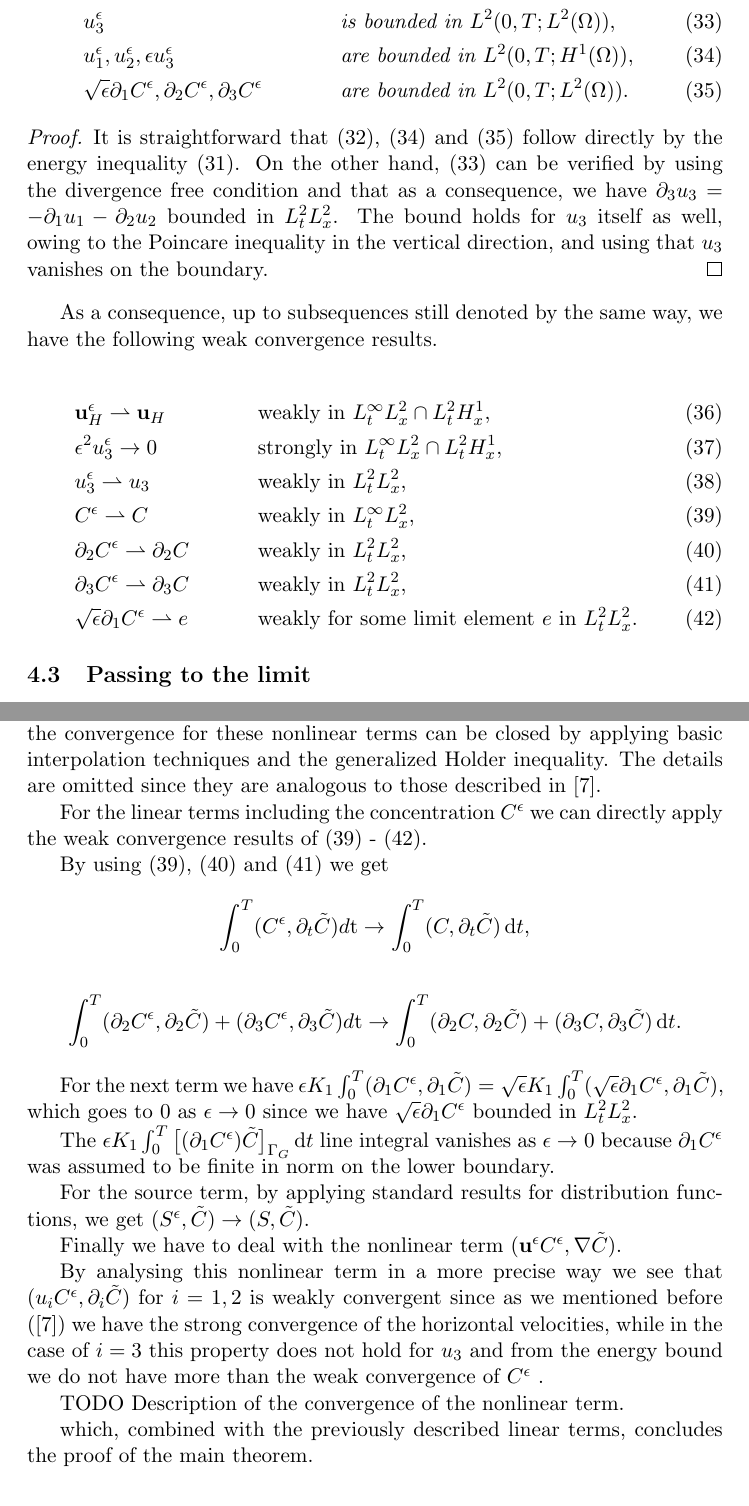
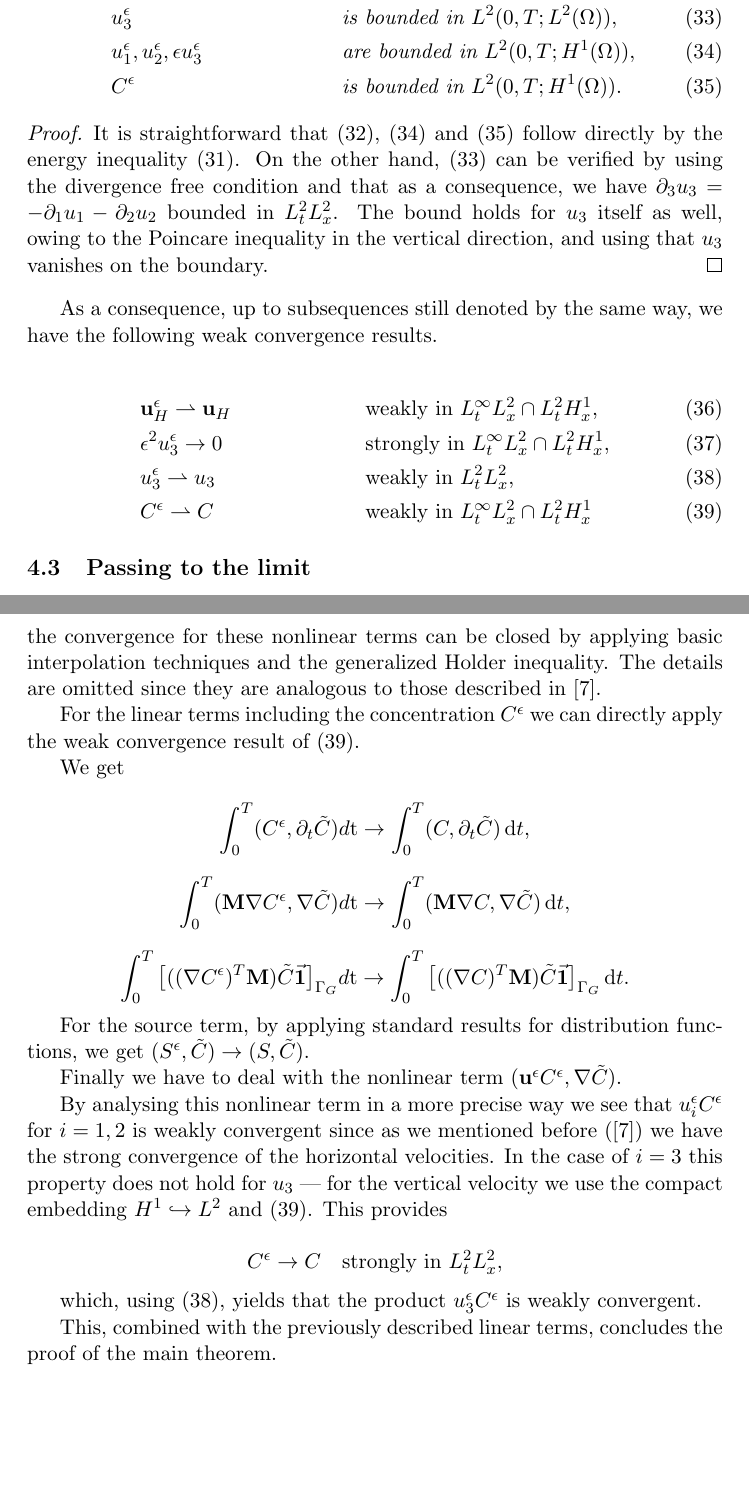
Before and after one commit to msjuhasznora/mathsgitrepo, a LaTeX paper (third/merged_atmosphere_eqs/merged_atmosphere_eqs.tex): two parts of pages 16 and 17 of 31, joined at a grey line, cut so that both start at the same text, the shorter picture padded with empty space. Compiled offline with pdfLaTeX.

Commit message:
passing to the limit

```diff
--- a/third/merged_atmosphere_eqs/merged_atmosphere_eqs.tex
+++ b/third/merged_atmosphere_eqs/merged_atmosphere_eqs.tex
@@ -500,7 +500,7 @@ The energy inequality (\ref{energyIEQ}) now takes the form after applying the co
       & u^\epsilon_1, u^\epsilon_2, \epsilon u^\epsilon_3, C^\epsilon & \quad & \text{are bounded in $L^\infty (0,T; L^2(\Omega)),$} \label{proposition1} \\
       & u^\epsilon_3 & \quad & \text{is bounded in $L^2 (0,T; L^2(\Omega)),$} \label{propositionExtra} \\
       & u^\epsilon_1, u^\epsilon_2, \epsilon u^\epsilon_3 & \quad & \text{are bounded in $L^2(0,T; H^1(\Omega)),$} \label{proposition2} \\
-      & \sqrt{\epsilon} \partial_1 C^\epsilon, \partial_2 C^\epsilon, \partial_3 C^\epsilon & \quad & \text{are bounded in $L^2(0,T;L^2(\Omega)).$} \label{proposition3}
+      & C^\epsilon & \quad & \text{is bounded in $L^2(0,T;H^1(\Omega)).$} \label{proposition3}
     \end{align}
 
   \end{prop}
@@ -515,37 +515,34 @@ The energy inequality (\ref{energyIEQ}) now takes the form after applying the co
     &  \mathbf{u}_H^\epsilon \rightharpoonup \mathbf{u}_H &\quad & \text{weakly in $L_t^\infty L_x^2 \cap L_t^2 H_x^1$,} \label{WeakConvUHEps} \\
     &  \epsilon^2 u_3^\epsilon \to 0 &\quad & \text{strongly in $L_t^\infty L_x^2 \cap L_t^2 H_x^1$,} \label{WeakConvU3Eps} \\
     & u_3^\epsilon \rightharpoonup u_3  &\quad & \text{weakly in $L_t^2 L_x^2$,} \label{WeakConvU3NoEps} \\
-    & C^\epsilon \rightharpoonup C &\quad & \text{weakly in $L_t^\infty L_x^2$,} \label{WeakConvCEps1} \\
-    & \partial_2 C^\epsilon \rightharpoonup \partial_2 C &\quad & \text{weakly in $L_t^2 L_x^2$,} \label{WeakConvCEps2} \\
-    & \partial_3 C^\epsilon \rightharpoonup \partial_3 C &\quad & \text{weakly in $L_t^2 L_x^2$,} \label{WeakConvCEps3} \\
-    & \sqrt{\epsilon} \partial_1 C^\epsilon \rightharpoonup e &\quad & \text{weakly for some limit element $e$ in $L_t^2 L_x^2$.} \label{WeakConvCEps4}
+    & C^\epsilon \rightharpoonup C &\quad & \text{weakly in $L_t^\infty L_x^2 \cap L_t^2 H_x^1$} \label{WeakConvCEps1}
   \end{align}
 
 \subsection{Passing to the limit}
 
     In order to conclude the proof of Theorem \ref{maintheorem} we pass to the limit in the weak formulation (\ref{anisotropicWF}). To take the limit for the linear velocity terms that do not include the concentration function $C^\epsilon$ we can use (\ref{WeakConvUHEps}), (\ref{WeakConvU3Eps}) and (\ref{WeakConvU3NoEps}), and the bounds (\ref{propositionExtra}), (\ref{proposition2}). As for the nonlinear terms, the convergence can be shown using a time compactness theorem that is based on a result by Simon \cite{simon1986compact}. The key point is to apply a sort of generalization of the classical translation criterium of Riesz-Frechet-Kolmogorov which enables us to get strong convergence for the horizontal velocities. This is achieved by establishing a bound for the perturbation of $\mathbf{u}_H$ of the form $\norm{\tau_h \mathbf{u}_H - \mathbf{u}_H}_{L^p(0,T-h, \mathbf{Y})} \leq \varphi(h) + \psi(\epsilon),$ where $\mathbf{Y}$ is a Banach space, $\varphi$ and $\psi$ are appropriate functions with their limits vanishing at zero, and $\tau_h \mathbf{u}_H = \mathbf{u}_H (t+h) $. After obtaining strong convergence for $\mathbf{u}_H,$ the proof of the convergence for these nonlinear terms can be closed by applying basic interpolation techniques and the generalized Holder inequality. The details are omitted since they are analogous to those described in \cite{azerad2001mathematical}.
 
-    For the linear terms including the concentration $C^\epsilon$ we can directly apply the weak convergence results of (\ref{WeakConvCEps1}) - (\ref{WeakConvCEps4}).
+    For the linear terms including the concentration $C^\epsilon$ we can directly apply the weak convergence result of (\ref{WeakConvCEps1}).
 
-    By using (\ref{WeakConvCEps1}), (\ref{WeakConvCEps2}) and (\ref{WeakConvCEps3}) we get
+    We get
 
     \[ \int_0 ^ T (C^\epsilon , \partial_t \tilde{C}) d \mathrm{t} \to \int_0^T (C, \partial_t \tilde{C}) \diff t,\]
 
-    \[ \int_0 ^ T (\partial_2 C^\epsilon , \partial_2 \tilde{C}) + (\partial_3 C^\epsilon , \partial_3 \tilde{C}) d \mathrm{t} \to \int_0^T (\partial_2 C, \partial_2 \tilde{C}) + (\partial_3 C, \partial_3 \tilde{C}) \diff t.\]
+    \[ \int_0 ^ T  (\mathbf{M} \nabla C^\epsilon, \nabla \tilde{C}) d \mathrm{t} \to \int_0^T (\mathbf{M} \nabla C, \nabla \tilde{C}) \diff t,\]
 
-    For the next term we have $\epsilon K_1 \int_0 ^T (\partial_1 C^\epsilon, \partial_1 \tilde{C}) = \sqrt{\epsilon} K_1 \int_0 ^T (\sqrt{\epsilon} \partial_1 C^\epsilon, \partial_1 \tilde{C})$, which goes to 0 as $\epsilon \to 0$ since we have $\sqrt{\epsilon} \partial_1 C^\epsilon$ bounded in $L^2_t L^2_x.$
-
-    The $\epsilon K_1 \int_0^T \big[(\partial_1 C^\epsilon) \tilde{C} \big] _{\Gamma_G} \diff t$ line integral vanishes as $\epsilon \to 0$ because $\partial_1 C^\epsilon$ was assumed to be finite in norm on the lower boundary.
+    \[ \int_0 ^ T  \big[((\nabla C^\epsilon)^ T \mathbf{M}) \tilde{C} \vec{\mathbf{1}} \big] _{\Gamma_G} d \mathrm{t} \to \int_0^T \big[((\nabla C)^ T \mathbf{M}) \tilde{C} \vec{\mathbf{1}} \big] _{\Gamma_G} \diff t.\]
 
     For the source term, by applying standard results for distribution functions, we get $(S^\epsilon, \tilde{C}) \to  (S, \tilde{C}).$
 
 Finally we have to deal with the nonlinear term $(\mathbf{u}^\epsilon C^\epsilon, \nabla \tilde{C}).$
 
-By analysing this nonlinear term in a more precise way we see that $(u_i C^\epsilon, \partial_i \tilde{C})$ for $i=1,2$ is weakly convergent since as we mentioned before (\cite{azerad2001mathematical}) we have the strong convergence of the horizontal velocities, while in the case of $i=3$ this property does not hold for $u_3$ and from the energy bound we do not have more than the weak convergence of $C^\epsilon$ .
+By analysing this nonlinear term in a more precise way we see that $u^\epsilon_i C^\epsilon$ for $i=1,2$ is weakly convergent since as we mentioned before (\cite{azerad2001mathematical}) we have the strong convergence of the horizontal velocities. In the case of $i=3$ this property does not hold for $u_3$ --- for the vertical velocity we use the compact embedding $H^1 \hookrightarrow L^2$ and (\ref{WeakConvCEps1}). This provides
 
-TODO Description of the convergence of the nonlinear term.
+  $$C^\epsilon \to C  \quad  \text{strongly in $L_t^2 L_x^2$,}$$
 
-   which, combined with the previously described linear terms, concludes the proof of the main theorem.
+  which, using (\ref{WeakConvU3NoEps}), yields that the product $u^\epsilon_3 C^\epsilon$ is weakly convergent.
+
+  This, combined with the previously described linear terms, concludes the proof of the main theorem.
 
 
 %%% *** CONVECTION DOMINATED COASTAL MODEL *** %%%
```
Also changed, not shown: third/merged_atmosphere_eqs/merged_atmosphere_eqs.pdf, third/merged_atmosphere_eqs/merged_atmosphere_eqs.tex (2 more changed lines), 4 other files.
